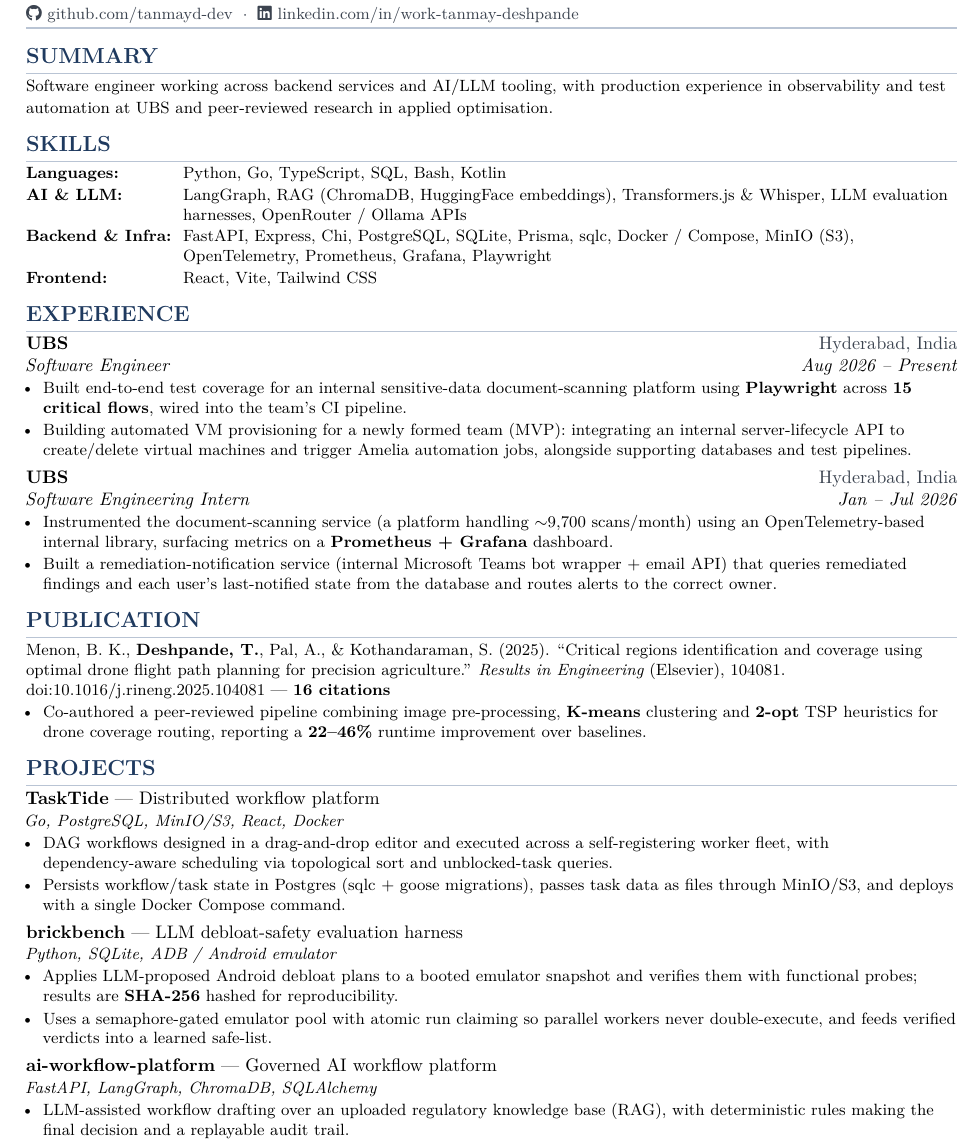
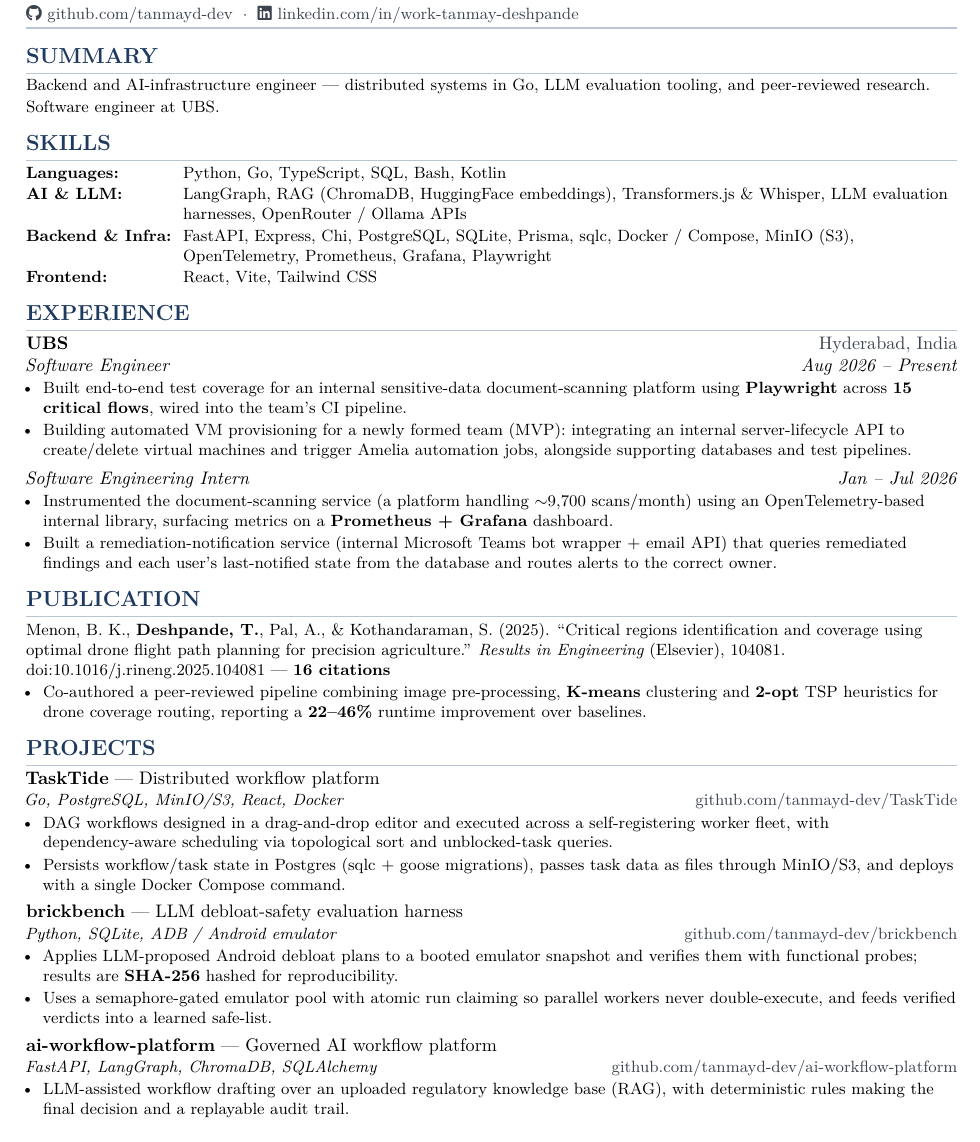
Before and after one commit to tanmayd-dev/resume, a LaTeX document (main.tex): part of the page, cut so that both start at the same text. Compiled offline with XeLaTeX.

Commit message:
Rewrite summary, merge UBS roles, add project links

```diff
--- a/main.tex
+++ b/main.tex
@@ -50,6 +50,7 @@
 \newcommand{\entry}[2]{\noindent\textbf{#1}\hfill{\color{muted}#2}\par}
 \newcommand{\subentry}[2]{\noindent\textit{#1}\hfill\textit{#2}\par}
 \newcommand{\projhead}[2]{\noindent\textbf{#1} --- #2\par}
+\newcommand{\repolink}[1]{\hfill{\color{muted}\href{https://github.com/tanmayd-dev/#1}{github.com/tanmayd-dev/#1}}}
 
 %---------- phone toggle ----------
 \newif\ifpublic
@@ -74,7 +75,7 @@
 
 %================== SUMMARY ==================
 \section*{SUMMARY}
-{\small Software engineer working across backend services and AI/LLM tooling, with production experience in observability and test automation at UBS and peer-reviewed research in applied optimisation.}
+{\small Backend and AI-infrastructure engineer --- distributed systems in Go, LLM evaluation tooling, and peer-reviewed research. Software engineer at UBS.}
 
 %================== SKILLS ==================
 \section*{SKILLS}
@@ -102,8 +103,7 @@
 \end{itemize}
 }
 
-\vspace{2pt}
-\entry{UBS}{Hyderabad, India}
+\vspace{3pt}
 \subentry{Software Engineering Intern}{Jan -- Jul 2026}
 {\small
 \begin{itemize}
@@ -124,7 +124,7 @@
 \section*{PROJECTS}
 
 \projhead{TaskTide}{Distributed workflow platform}
-{\small\textit{Go, PostgreSQL, MinIO/S3, React, Docker}}\\[1pt]
+{\small\textit{Go, PostgreSQL, MinIO/S3, React, Docker}\repolink{TaskTide}}\\[1pt]
 {\small
 \begin{itemize}
   \item DAG workflows designed in a drag-and-drop editor and executed across a self-registering worker fleet, with dependency-aware scheduling via topological sort and unblocked-task queries.
@@ -134,7 +134,7 @@
 
 \vspace{2pt}
 \projhead{brickbench}{LLM debloat-safety evaluation harness}
-{\small\textit{Python, SQLite, ADB / Android emulator}}\\[1pt]
+{\small\textit{Python, SQLite, ADB / Android emulator}\repolink{brickbench}}\\[1pt]
 {\small
 \begin{itemize}
   \item Applies LLM-proposed Android debloat plans to a booted emulator snapshot and verifies them with functional probes; results are \textbf{SHA-256} hashed for reproducibility.
@@ -144,7 +144,7 @@
 
 \vspace{2pt}
 \projhead{ai-workflow-platform}{Governed AI workflow platform}
-{\small\textit{FastAPI, LangGraph, ChromaDB, SQLAlchemy}}\\[1pt]
+{\small\textit{FastAPI, LangGraph, ChromaDB, SQLAlchemy}\repolink{ai-workflow-platform}}\\[1pt]
 {\small
 \begin{itemize}
   \item LLM-assisted workflow drafting over an uploaded regulatory knowledge base (RAG), with deterministic rules making the final decision and a replayable audit trail.
```
Also changed, not shown: resume-public.pdf.
